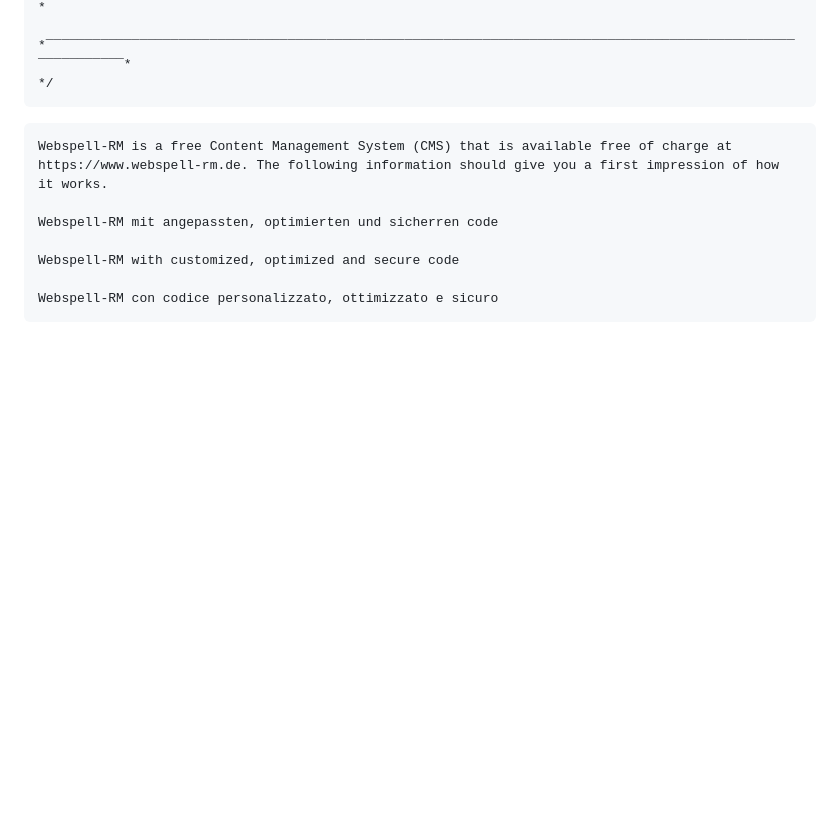
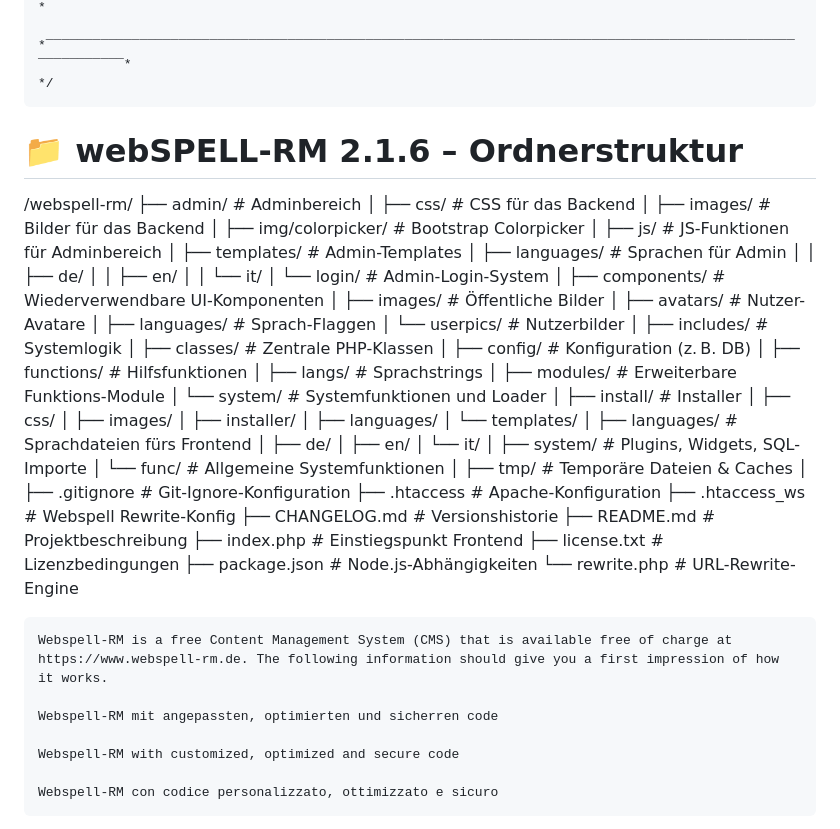
Before and after one commit to Webspell-RM/Webspell-RM-2.1.7-experiment, a Markdown page: README.md, the part around the change. Rendered like a GitHub page; blank space fills up the shorter version.

````diff
--- a/README.md
+++ b/README.md
@@ -36,6 +36,10 @@
  *¯¯¯¯¯¯¯¯¯¯¯¯¯¯¯¯¯¯¯¯¯¯¯¯¯¯¯¯¯¯¯¯¯¯¯¯¯¯¯¯¯¯¯¯¯¯¯¯¯¯¯¯¯¯¯¯¯¯¯¯¯¯¯¯¯¯¯¯¯¯¯¯¯¯¯¯¯¯¯¯¯¯¯¯¯¯¯¯¯¯¯¯¯¯¯¯¯¯¯¯¯¯¯¯¯¯¯*
 */
 ```
+
+# 📁 webSPELL-RM 2.1.6 – Ordnerstruktur
+
+/webspell-rm/ ├── admin/ # Adminbereich │ ├── css/ # CSS für das Backend │ ├── images/ # Bilder für das Backend │ ├── img/colorpicker/ # Bootstrap Colorpicker │ ├── js/ # JS-Funktionen für Adminbereich │ ├── templates/ # Admin-Templates │ ├── languages/ # Sprachen für Admin │ │ ├── de/ │ │ ├── en/ │ │ └── it/ │ └── login/ # Admin-Login-System │ ├── components/ # Wiederverwendbare UI-Komponenten │ ├── images/ # Öffentliche Bilder │ ├── avatars/ # Nutzer-Avatare │ ├── languages/ # Sprach-Flaggen │ └── userpics/ # Nutzerbilder │ ├── includes/ # Systemlogik │ ├── classes/ # Zentrale PHP-Klassen │ ├── config/ # Konfiguration (z. B. DB) │ ├── functions/ # Hilfsfunktionen │ ├── langs/ # Sprachstrings │ ├── modules/ # Erweiterbare Funktions-Module │ └── system/ # Systemfunktionen und Loader │ ├── install/ # Installer │ ├── css/ │ ├── images/ │ ├── installer/ │ ├── languages/ │ └── templates/ │ ├── languages/ # Sprachdateien fürs Frontend │ ├── de/ │ ├── en/ │ └── it/ │ ├── system/ # Plugins, Widgets, SQL-Importe │ └── func/ # Allgemeine Systemfunktionen │ ├── tmp/ # Temporäre Dateien & Caches │ ├── .gitignore # Git-Ignore-Konfiguration ├── .htaccess # Apache-Konfiguration ├── .htaccess_ws # Webspell Rewrite-Konfig ├── CHANGELOG.md # Versionshistorie ├── README.md # Projektbeschreibung ├── index.php # Einstiegspunkt Frontend ├── license.txt # Lizenzbedingungen ├── package.json # Node.js-Abhängigkeiten └── rewrite.php # URL-Rewrite-Engine
 
 	Webspell-RM is a free Content Management System (CMS) that is available free of charge at https://www.webspell-rm.de. The following information should give you a first impression of how it works.
 
````
